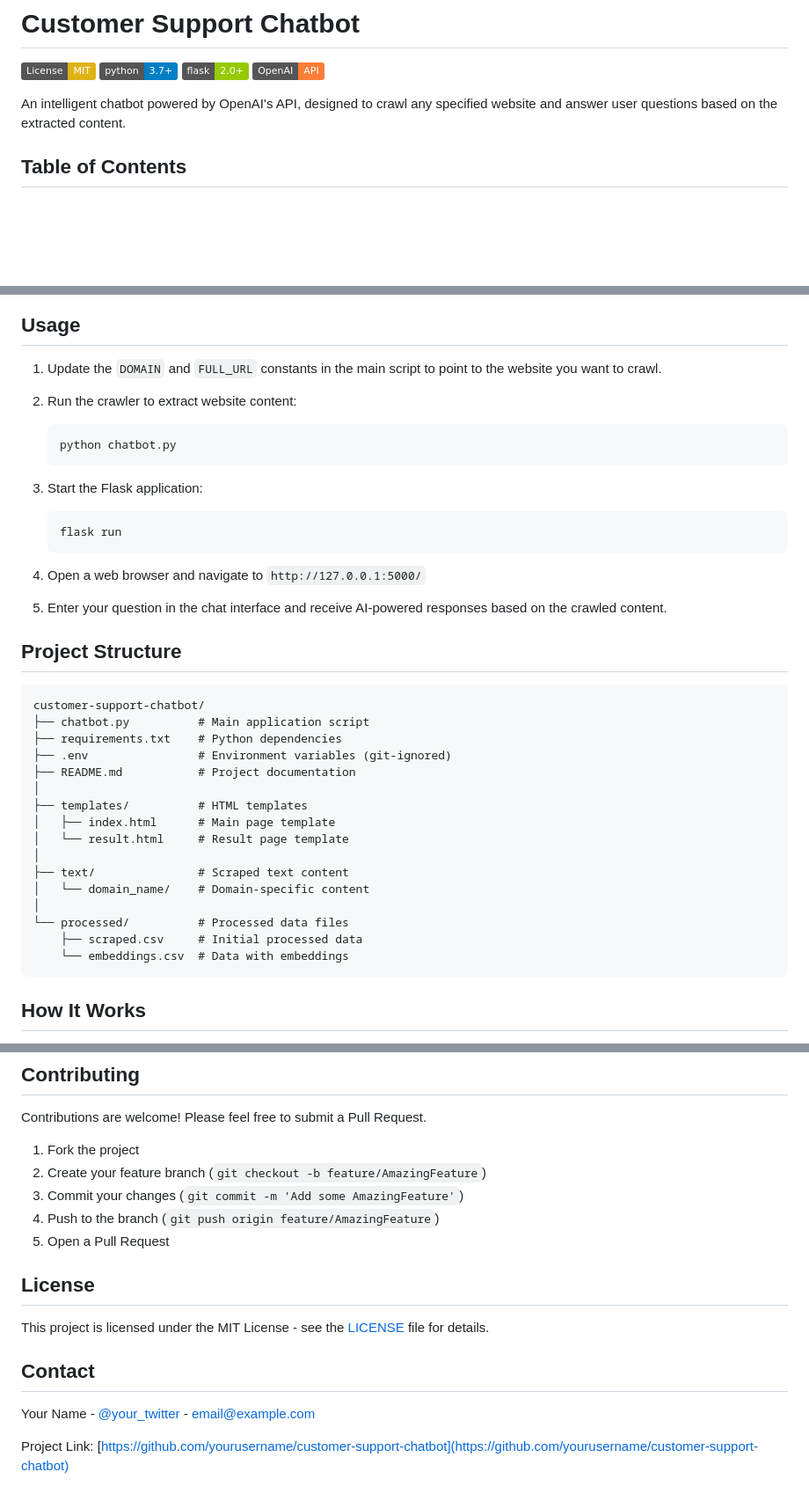
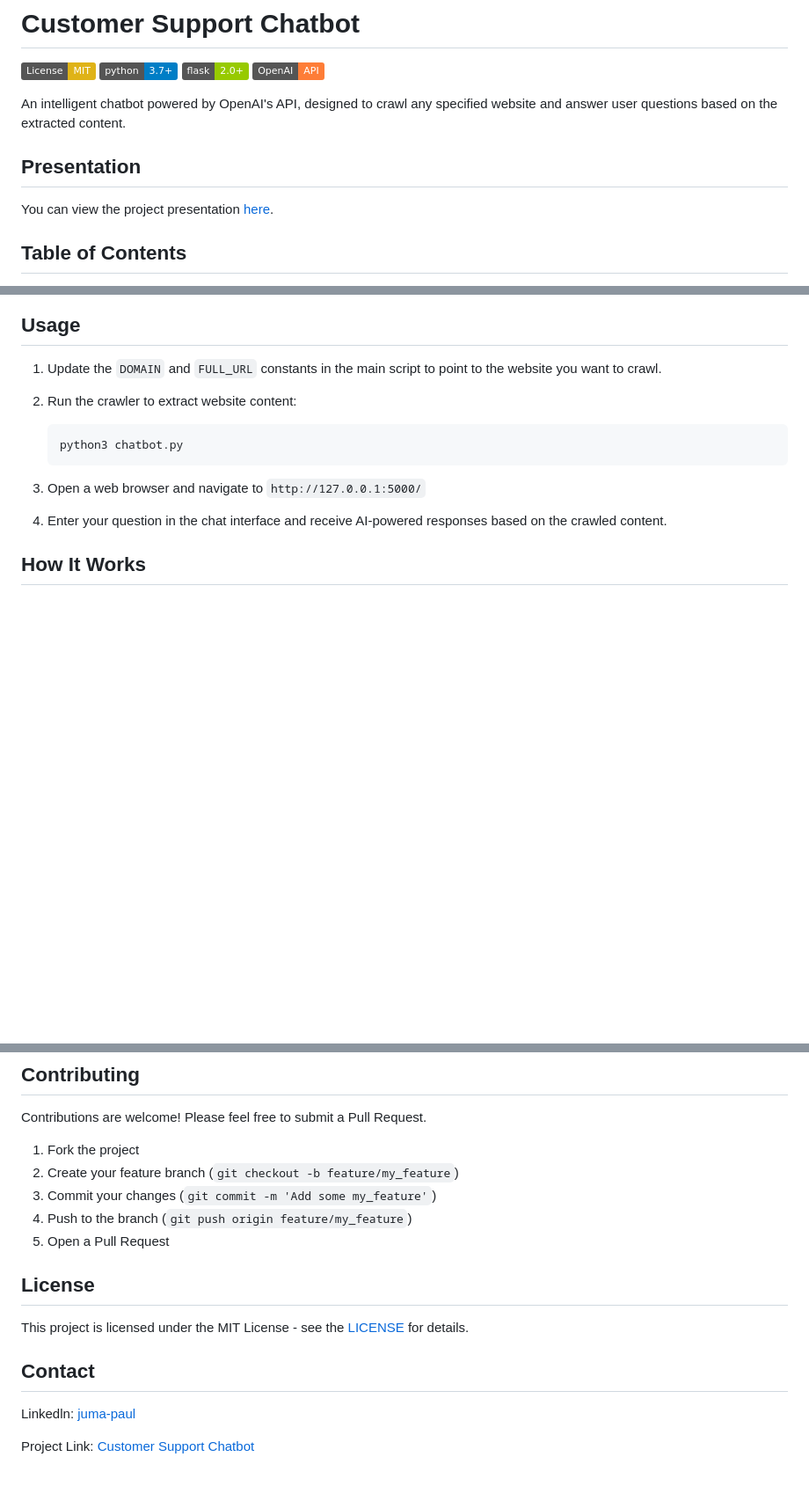
Before and after one commit to juma-paul/Generative-AI, a Markdown page: README.md, 3 parts joined by grey strips. Shown: that part at 88% size. GitHub-like rendering; badges without logos; blank space fills up the shorter version.

````diff
--- a/README.md
+++ b/README.md
@@ -6,6 +6,9 @@
 [![OpenAI](https://img.shields.io/badge/OpenAI-API-orange)](https://openai.com/api/)
 
 An intelligent chatbot powered by OpenAI's API, designed to crawl any specified website and answer user questions based on the extracted content.
+
+## Presentation
+You can view the project presentation [here](https://docs.google.com/presentation/d/1NjRHNKfg-XD6yK6q7bkGfEJ5IkL9_faDU8TAODCfNQ8/edit#slide=id.p).
 
 ## Table of Contents
 
@@ -95,38 +96,12 @@ Follow these instructions to get a copy of the project up and running on your lo
 
 2. Run the crawler to extract website content:
    ```bash
-   python chatbot.py
+   python3 chatbot.py
    ```
 
-3. Start the Flask application:
-   ```bash
-   flask run
-   ```
+3. Open a web browser and navigate to `http://127.0.0.1:5000/`
 
-4. Open a web browser and navigate to `http://127.0.0.1:5000/`
-
-5. Enter your question in the chat interface and receive AI-powered responses based on the crawled content.
-
-## Project Structure
-
-```
-customer-support-chatbot/
-├── chatbot.py          # Main application script
-├── requirements.txt    # Python dependencies
-├── .env                # Environment variables (git-ignored)
-├── README.md           # Project documentation
-│
-├── templates/          # HTML templates
-│   ├── index.html      # Main page template
-│   └── result.html     # Result page template
-│
-├── text/               # Scraped text content
-│   └── domain_name/    # Domain-specific content
-│
-└── processed/          # Processed data files
-    ├── scraped.csv     # Initial processed data
-    └── embeddings.csv  # Data with embeddings
-```
+4. Enter your question in the chat interface and receive AI-powered responses based on the crawled content.
 
 ## How It Works
 
@@ -146,17 +121,17 @@ customer-support-chatbot/
 Contributions are welcome! Please feel free to submit a Pull Request.
 
 1. Fork the project
-2. Create your feature branch (`git checkout -b feature/AmazingFeature`)
-3. Commit your changes (`git commit -m 'Add some AmazingFeature'`)
-4. Push to the branch (`git push origin feature/AmazingFeature`)
+2. Create your feature branch (`git checkout -b feature/my_feature`)
+3. Commit your changes (`git commit -m 'Add some my_feature'`)
+4. Push to the branch (`git push origin feature/my_feature`)
 5. Open a Pull Request
 
 ## License
 
-This project is licensed under the MIT License - see the [LICENSE](LICENSE) file for details.
+This project is licensed under the MIT License - see the [LICENSE](https://opensource.org/licenses/MIT) for details.
 
 ## Contact
 
-Your Name - [@your_twitter](https://twitter.com/your_twitter) - email@example.com
+Linkedln: [juma-paul](https://www.linkedin.com/in/juma-paul/)
 
-Project Link: [https://github.com/yourusername/customer-support-chatbot](https://github.com/yourusername/customer-support-chatbot)
+Project Link: [Customer Support Chatbot](https://github.com/juma-paul/customer-support-chatbot.git)
````
Also changed, not shown: other parts of README.md (+3 -5 lines).
